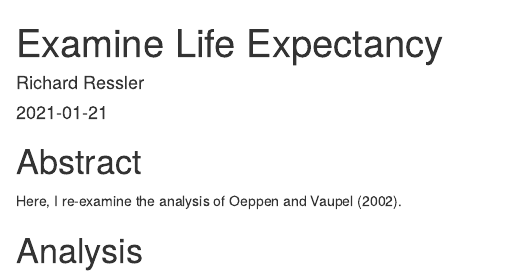
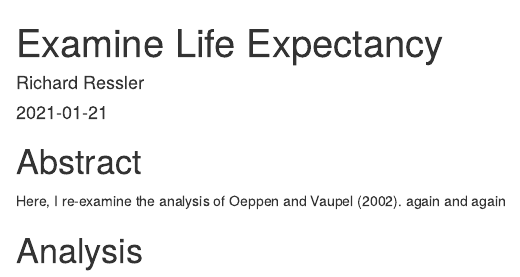
Before and after one commit to Ifebuonyi91/life_exp_rressler, an R Markdown document (life_exp_analysis.Rmd): the page in a window 1100 px wide, from its top. Rendered offline with R 4.5, knitr and Pandoc, with nearby package versions.

Commit message:
agin and agin

```diff
--- a/life_exp_analysis.Rmd
+++ b/life_exp_analysis.Rmd
@@ -15,5 +15,6 @@ knitr::opts_chunk$set(echo = TRUE)
 # Abstract
 
 Here, I re-examine the analysis of Oeppen and Vaupel (2002).
+again and again
 
 # Analysis
```
Also changed, not shown: life_exp_analysis.html (added).
